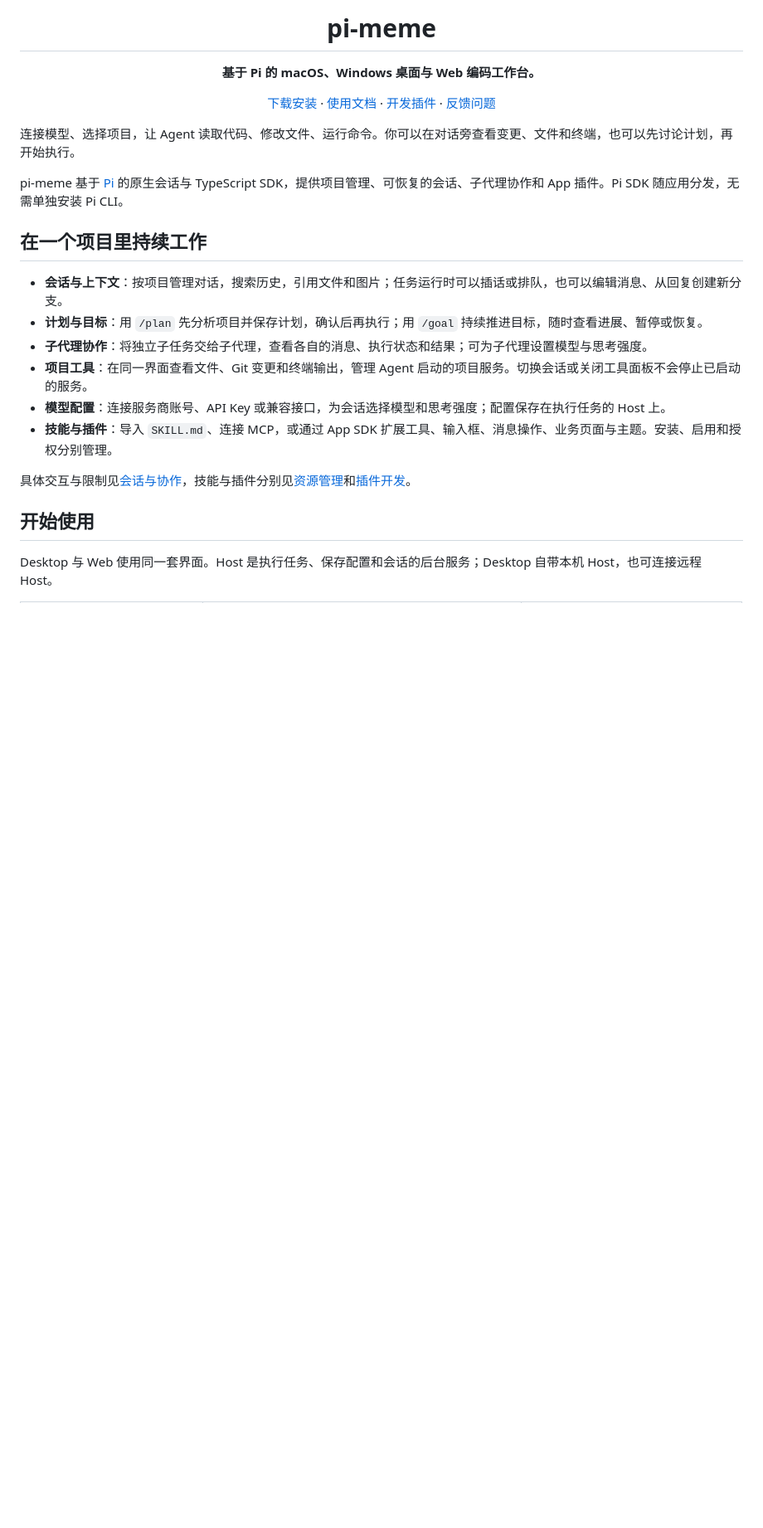
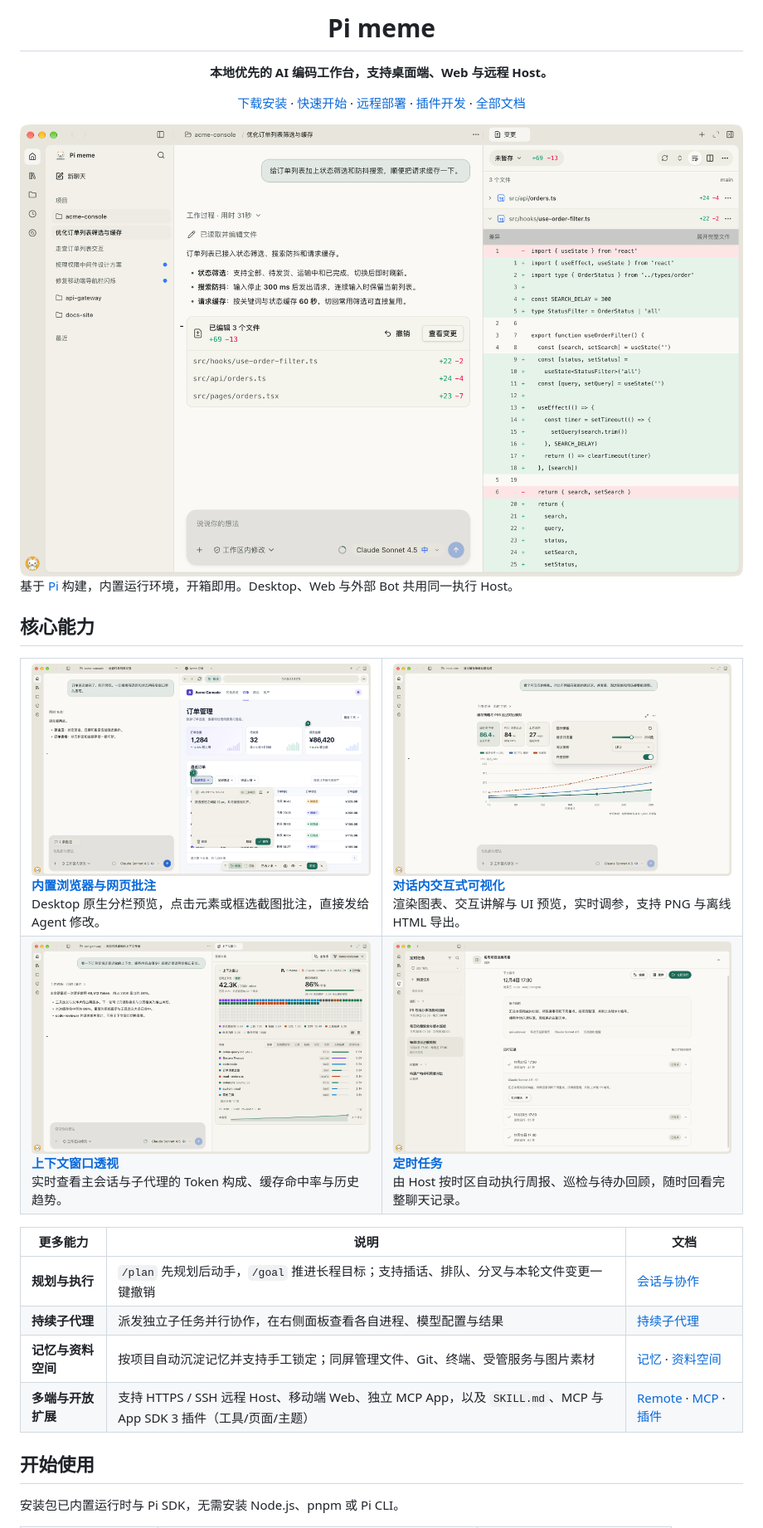
Before and after one commit to xidongdong-153/Pi-meme, a Markdown page: README.md, the part around one of its changes. Shown at 83% size. Drawn GitHub-style; pictures changed too: docs/assets/feature-browser.png (added), docs/assets/feature-context-window.png (added), docs/assets/feature-schedules.png (added); blank space fills up the shorter version.

Commit message:
docs: 优化 README 文案排版并补充产品截图

```diff
--- a/README.md
+++ b/README.md
@@ -6,29 +6,61 @@
 </picture>
 
-# pi-meme
+# Pi meme
 
-**基于 Pi 的 macOS、Windows 桌面与 Web 编码工作台。**
+**本地优先的 AI 编码工作台，支持桌面端、Web 与远程 Host。**
 
-[下载安装](https://github.com/xidongdong-153/Pi-meme/releases) · [使用文档](docs/index.md) · [开发插件](docs/plugins.md) · [反馈问题](https://github.com/xidongdong-153/Pi-meme/issues)
+[下载安装](https://github.com/xidongdong-153/Pi-meme/releases) · [快速开始](docs/getting-started.md#下载使用) · [远程部署](docs/remote.md) · [插件开发](docs/plugins.md) · [全部文档](docs/index.md)
 
 </div>
 
-连接模型、选择项目，让 Agent 读取代码、修改文件、运行命令。你可以在对话旁查看变更、文件和终端，也可以先讨论计划，再开始执行。
+<picture>
+  <source media="(prefers-color-scheme: dark)" srcset="docs/assets/hero-dark.png" />
+  <img src="docs/assets/hero-light.png" alt="Pi meme 工作台预览" width="100%" />
+</picture>
 
-pi-meme 基于 [Pi](https://github.com/earendil-works/pi) 的原生会话与 TypeScript SDK，提供项目管理、可恢复的会话、子代理协作和 App 插件。Pi SDK 随应用分发，无需单独安装 Pi CLI。
+基于 [Pi](https://github.com/earendil-works/pi) 构建，内置运行环境，开箱即用。Desktop、Web 与外部 Bot 共用同一执行 Host。
 
-## 在一个项目里持续工作
+## 核心能力
 
-- **会话与上下文**：按项目管理对话，搜索历史，引用文件和图片；任务运行时可以插话或排队，也可以编辑消息、从回复创建新分支。
-- **计划与目标**：用 `/plan` 先分析项目并保存计划，确认后再执行；用 `/goal` 持续推进目标，随时查看进展、暂停或恢复。
-- **子代理协作**：将独立子任务交给子代理，查看各自的消息、执行状态和结果；可为子代理设置模型与思考强度。
-- **项目工具**：在同一界面查看文件、Git 变更和终端输出，管理 Agent 启动的项目服务。切换会话或关闭工具面板不会停止已启动的服务。
-- **模型配置**：连接服务商账号、API Key 或兼容接口，为会话选择模型和思考强度；配置保存在执行任务的 Host 上。
-- **技能与插件**：导入 `SKILL.md`、连接 MCP，或通过 App SDK 扩展工具、输入框、消息操作、业务页面与主题。安装、启用和授权分别管理。
+<table>
+  <tr>
+    <td width="50%" valign="top">
+      <a href="docs/browser.md"><img src="docs/assets/feature-browser.png" alt="Desktop 内置浏览器与网页批注" width="100%" /></a>
+      <br />
+      <strong><a href="docs/browser.md">内置浏览器与网页批注</a></strong><br />
+      Desktop 原生分栏预览，点击元素或框选截图批注，直接发给 Agent 修改。
+    </td>
+    <td width="50%" valign="top">
+      <a href="docs/visualize.md"><img src="docs/assets/feature-visualize.png" alt="对话内交互式可视化" width="100%" /></a>
+      <br />
+      <strong><a href="docs/visualize.md">对话内交互式可视化</a></strong><br />
+      渲染图表、交互讲解与 UI 预览，实时调参，支持 PNG 与离线 HTML 导出。
+    </td>
+  </tr>
+  <tr>
+    <td width="50%" valign="top">
+      <a href="docs/context-window.md"><img src="docs/assets/feature-context-window.png" alt="会话上下文窗口透视" width="100%" /></a>
+      <br />
+      <strong><a href="docs/context-window.md">上下文窗口透视</a></strong><br />
+      实时查看主会话与子代理的 Token 构成、缓存命中率与历史趋势。
+    </td>
+    <td width="50%" valign="top">
+      <a href="docs/schedules.md"><img src="docs/assets/feature-schedules.png" alt="定时任务" width="100%" /></a>
+      <br />
+      <strong><a href="docs/schedules.md">定时任务</a></strong><br />
+      由 Host 按时区自动执行周报、巡检与待办回顾，随时回看完整聊天记录。
+    </td>
+  </tr>
+</table>
 
-具体交互与限制见[会话与协作](docs/sessions.md)，技能与插件分别见[资源管理](docs/skills-and-extensions.md)和[插件开发](docs/plugins.md)。
+| 更多能力           | 说明                                                                                                           | 文档                                                                           |
+| ------------------ | -------------------------------------------------------------------------------------------------------------- | ------------------------------------------------------------------------------ |
+| **规划与执行**     | `/plan` 先规划后动手，`/goal` 推进长程目标；支持插话、排队、分叉与本轮文件变更一键撤销                         | [会话与协作](docs/sessions.md)                                                 |
+| **持续子代理**     | 派发独立子任务并行协作，在右侧面板查看各自进程、模型配置与结果                                                 | [持续子代理](docs/sessions.md#持续子代理)                                      |
+| **记忆与资料空间** | 按项目自动沉淀记忆并支持手工锁定；同屏管理文件、Git、终端、受管服务与图片素材                                  | [记忆](docs/memory.md) · [资料空间](docs/configuration.md#资料空间)            |
+| **多端与开放扩展** | 支持 HTTPS / SSH 远程 Host、移动端 Web、独立 MCP App，以及 `SKILL.md`、MCP 与 App SDK 3 插件（工具/页面/主题） | [Remote](docs/remote.md) · [MCP](apps/mcp/README.md) · [插件](docs/plugins.md) |
 
 ## 开始使用
 
-Desktop 与 Web 使用同一套界面。Host 是执行任务、保存配置和会话的后台服务；Desktop 自带本机 Host，也可连接远程 Host。
+安装包已内置运行时与 Pi SDK，无需安装 Node.js、pnpm 或 Pi CLI。
 
```
Also changed, not shown: other parts of README.md (+40 -39 lines), docs/assets/hero-dark.png (added).
